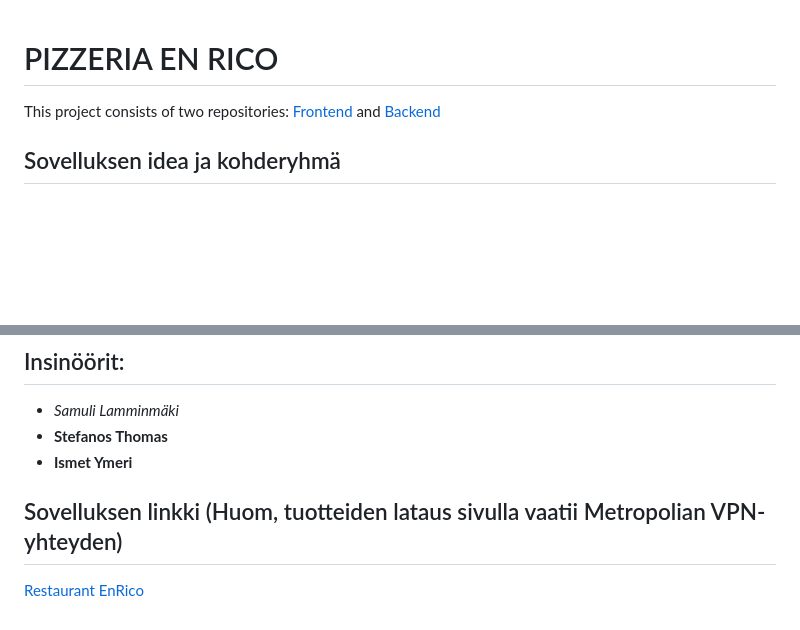
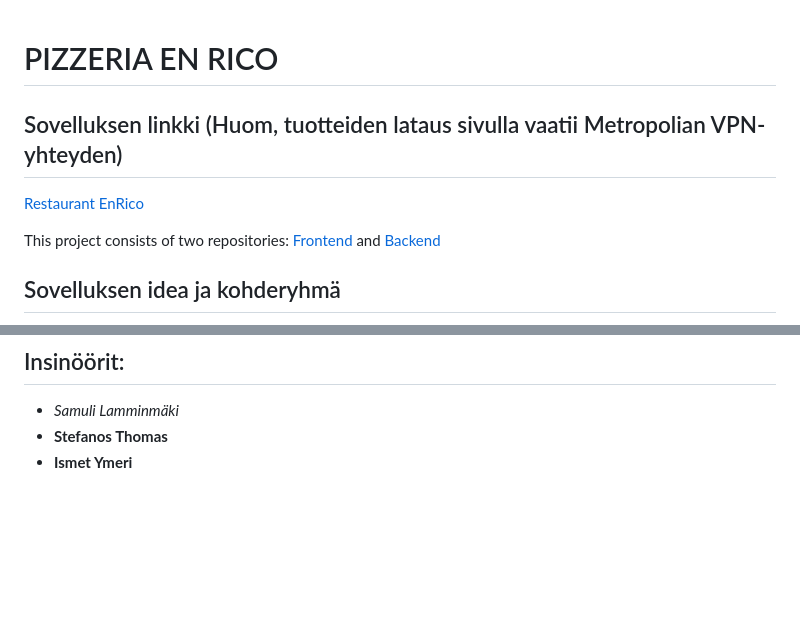
Before and after one commit to SamuliLam/webproject-pizzeria, a Markdown page: README.md, 2 parts joined by grey strips. GitHub-like rendering; blank space fills up the shorter version.

```diff
--- a/README.md
+++ b/README.md
@@ -1,4 +1,6 @@
 # PIZZERIA EN RICO
+## Sovelluksen linkki (Huom, tuotteiden lataus sivulla vaatii Metropolian VPN-yhteyden)
+  [Restaurant EnRico](https://users.metropolia.fi/~stefanot/ravintola/en/)
 
 This project consists of two repositories: [Frontend](https://github.com/SamuliLam/webproject-pizzeria) and [Backend](https://github.com/SamuliLam/restaurant-backend)
 
@@ -61,5 +63,3 @@ This project consists of two repositories: [Frontend](https://github.com/SamuliL
   - *Samuli Lamminmäki*
   - **Stefanos Thomas**
   - **Ismet Ymeri**
-## Sovelluksen linkki (Huom, tuotteiden lataus sivulla vaatii Metropolian VPN-yhteyden)
-  [Restaurant EnRico](https://users.metropolia.fi/~stefanot/ravintola/en/)
```
